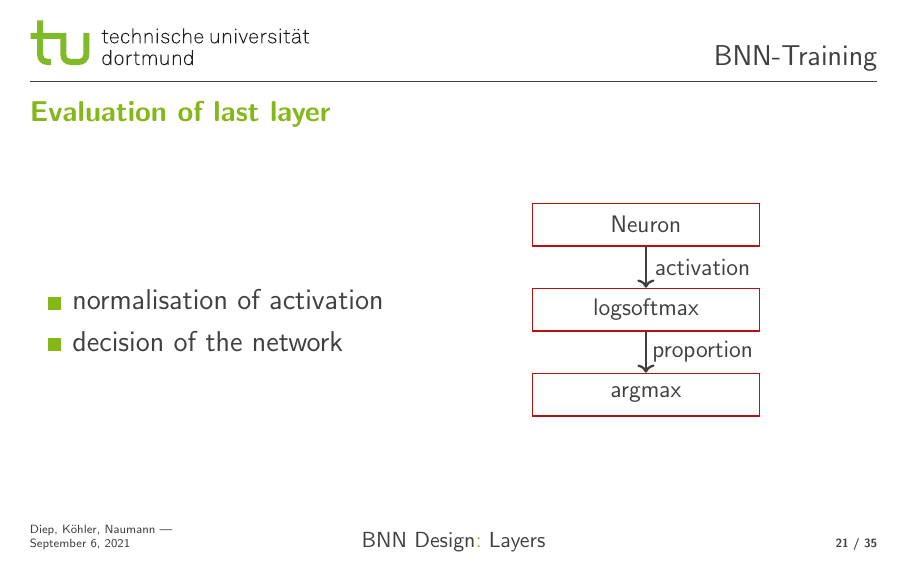
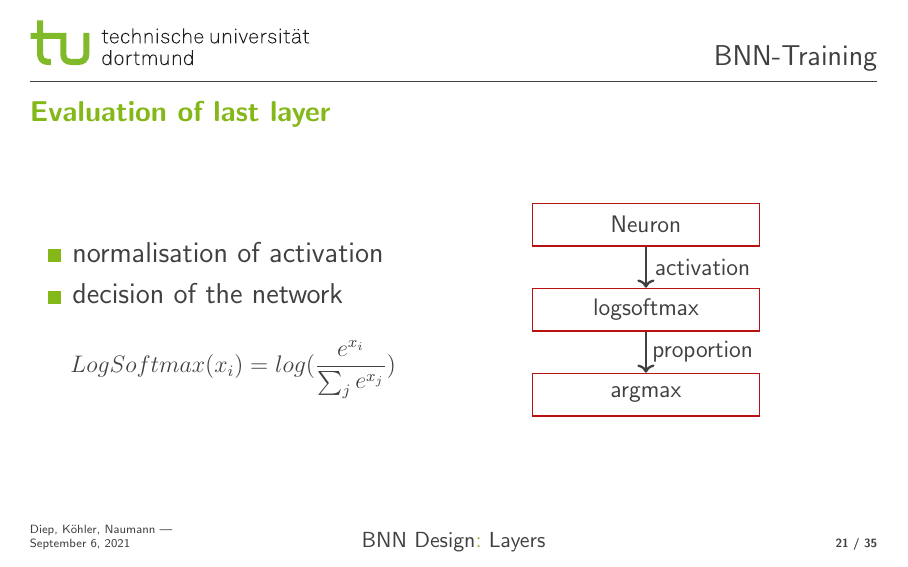
Before and after one commit to Jako9/bnn-mnist-recognition, LaTeX slides (Vortrag/bnn_training.tex): page 46 of 60. Compiled offline with pdfLaTeX.

Commit message:
Added logSoftmax function

```diff
--- a/Vortrag/bnn_training.tex
+++ b/Vortrag/bnn_training.tex
@@ -648,7 +648,8 @@
 		\begin{itemize}
 			\item normalisation of activation
 			\item decision of the network
-		\end{itemize}
+		\end{itemize}\hspace{1.5cm}
+		\[LogSoftmax(x_i)= log(\frac{e^{x_i}}{\sum_j e^{x_j}})\]
 		\column{0.49\textwidth}
 		\centering
 		\begin{tikzpicture}[minimum height=0.75cm,minimum width=4cm,line width = 0.25mm]
```
Also changed, not shown: Vortrag/bnn_training.pdf, 1 other file.
